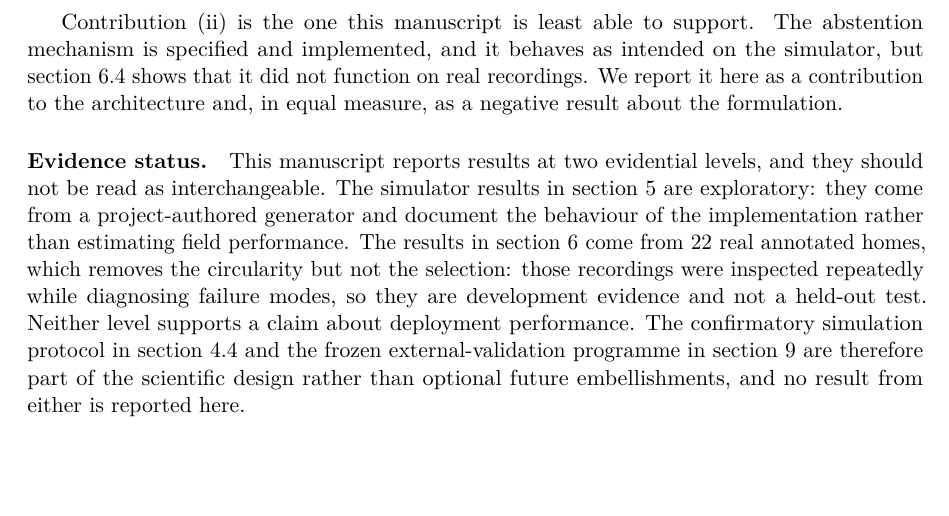
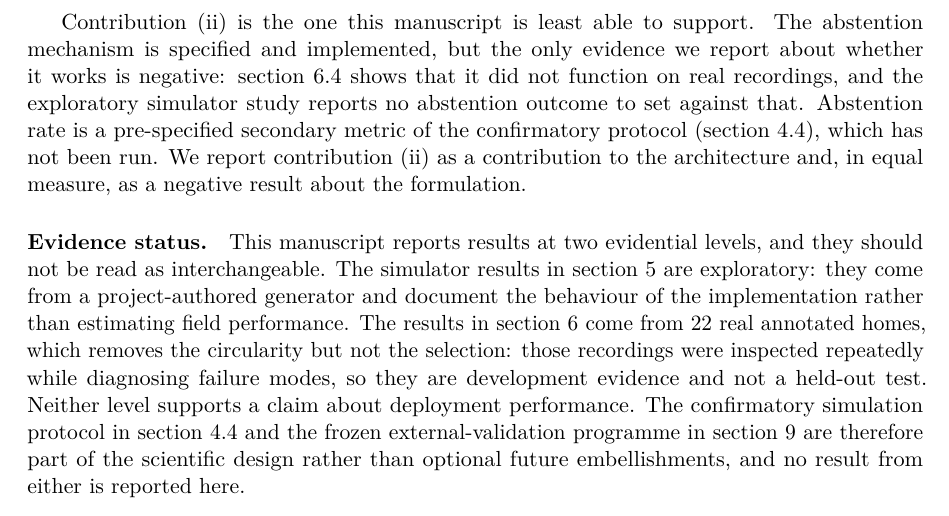
Before and after one commit to DiogoRibeiro7/behavioral-sensing-research, a LaTeX paper (papers/failure-aware-multimodal-behavioural-sensing/main.tex): part of page 3 of 14 before the commit and part of page 3 of 15 after it, cut so that both start at the same text, the shorter picture padded with empty space. Compiled offline with pdfLaTeX.

Commit message:
paper: drop the unsupported simulator abstention claim

```diff
--- a/papers/failure-aware-multimodal-behavioural-sensing/main.tex
+++ b/papers/failure-aware-multimodal-behavioural-sensing/main.tex
@@ -69,10 +69,14 @@ The paper makes five methodological contributions:
 \end{enumerate}
 
 Contribution (ii) is the one this manuscript is least able to support. The
-abstention mechanism is specified and implemented, and it behaves as intended on
-the simulator, but \cref{sec:abstentionfailure} shows that it did not function on
-real recordings. We report it here as a contribution to the architecture and, in
-equal measure, as a negative result about the formulation.
+abstention mechanism is specified and implemented, but the only evidence we
+report about whether it works is negative: \cref{sec:abstentionfailure} shows
+that it did not function on real recordings, and the exploratory simulator study
+reports no abstention outcome to set against that. Abstention rate is a
+pre-specified secondary metric of the confirmatory protocol
+(\cref{sec:confirmatory}), which has not been run. We report contribution (ii)
+as a contribution to the architecture and, in equal measure, as a negative
+result about the formulation.
 
 \paragraph{Evidence status.}
 This manuscript reports results at two evidential levels, and they should not be
```
